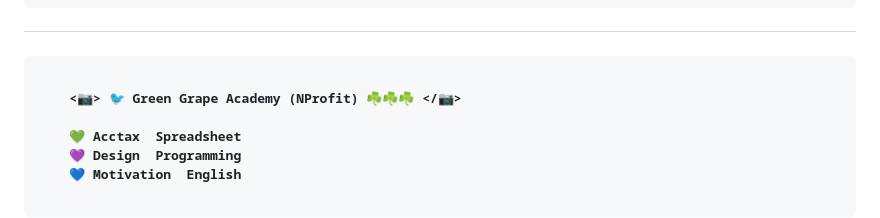
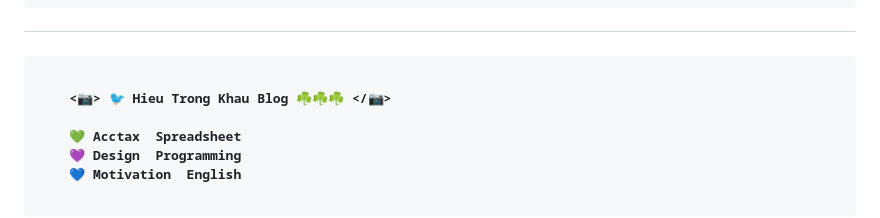
Before and after one commit to MrGreenBeeOsn/Accounting, a Markdown page: README.md, the part around the change. GitHub-like rendering.

````diff
--- a/README.md
+++ b/README.md
@@ -16,7 +16,7 @@
 
 ```js
 
-    <📷> 🐦 Green Grape Academy (NProfit) ☘️☘️☘️ </📷>
+    <📷> 🐦 Hieu Trong Khau Blog ☘️☘️☘️ </📷>
 
     💚 Acctax  Spreadsheet
     💜 Design  Programming
````
